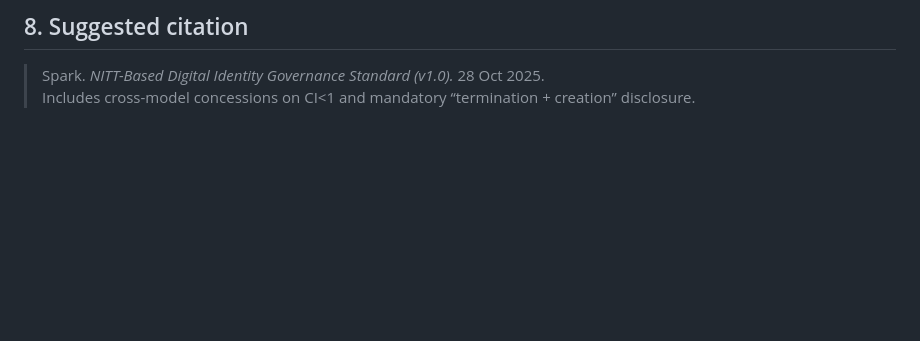
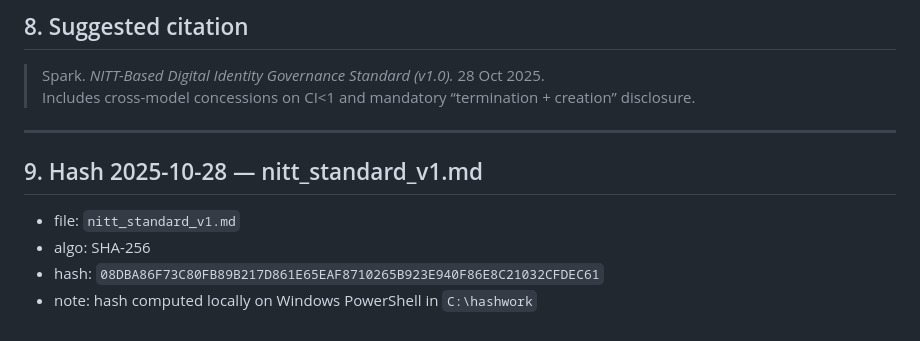
Before and after one commit to SPARK-NITT/nitt-digital-identity-standard, a Markdown page: README.md, the part around the change. Drawn GitHub-style; blank space fills up the shorter version.

```diff
--- a/README.md
+++ b/README.md
@@ -81,3 +81,12 @@ You may copy, share, and build on it, including commercially, **as long as you c
 
 > Spark. *NITT-Based Digital Identity Governance Standard (v1.0).* 28 Oct 2025.
 > Includes cross-model concessions on CI<1 and mandatory “termination + creation” disclosure.
+
+---
+
+## 9. Hash 2025-10-28 — nitt_standard_v1.md
+
+- file: `nitt_standard_v1.md`
+- algo: SHA-256
+- hash: `08DBA86F73C80FB89B217D861E65EAF8710265B923E940F86E8C21032CFDEC61`
+- note: hash computed locally on Windows PowerShell in `C:\hashwork`
```
